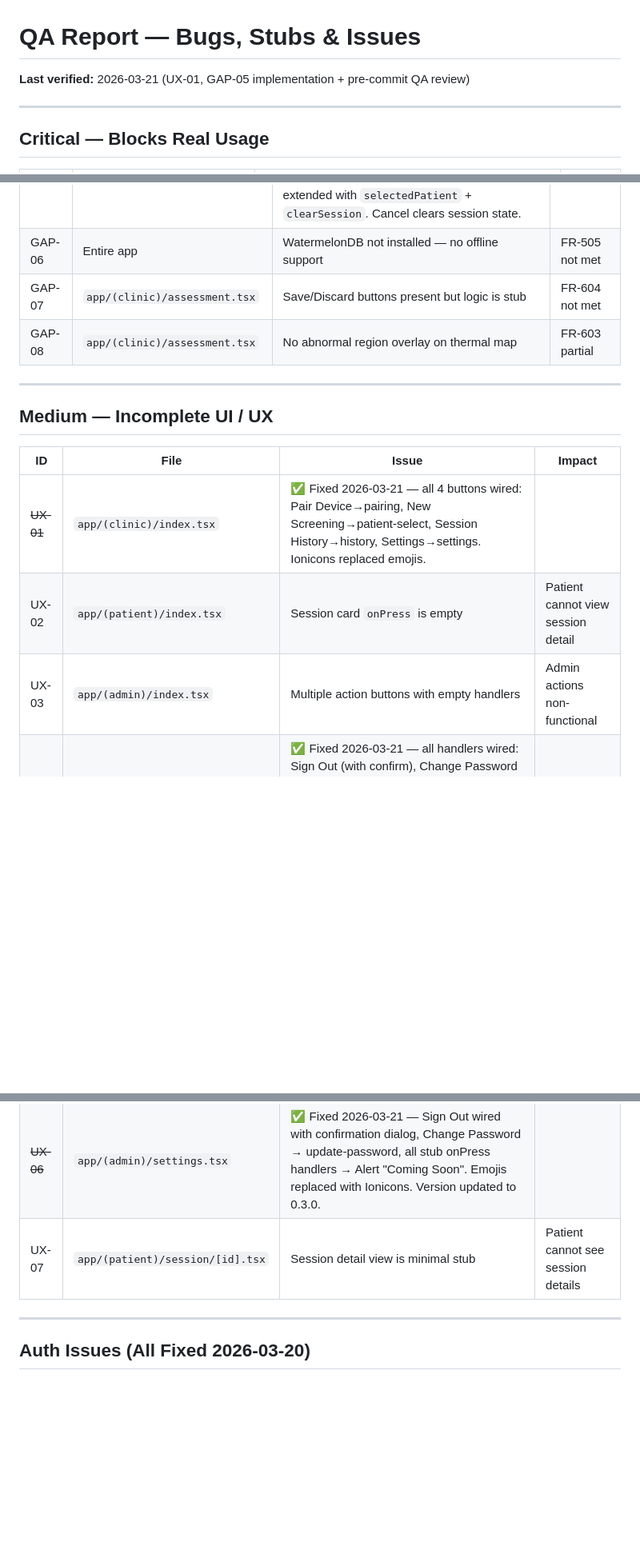
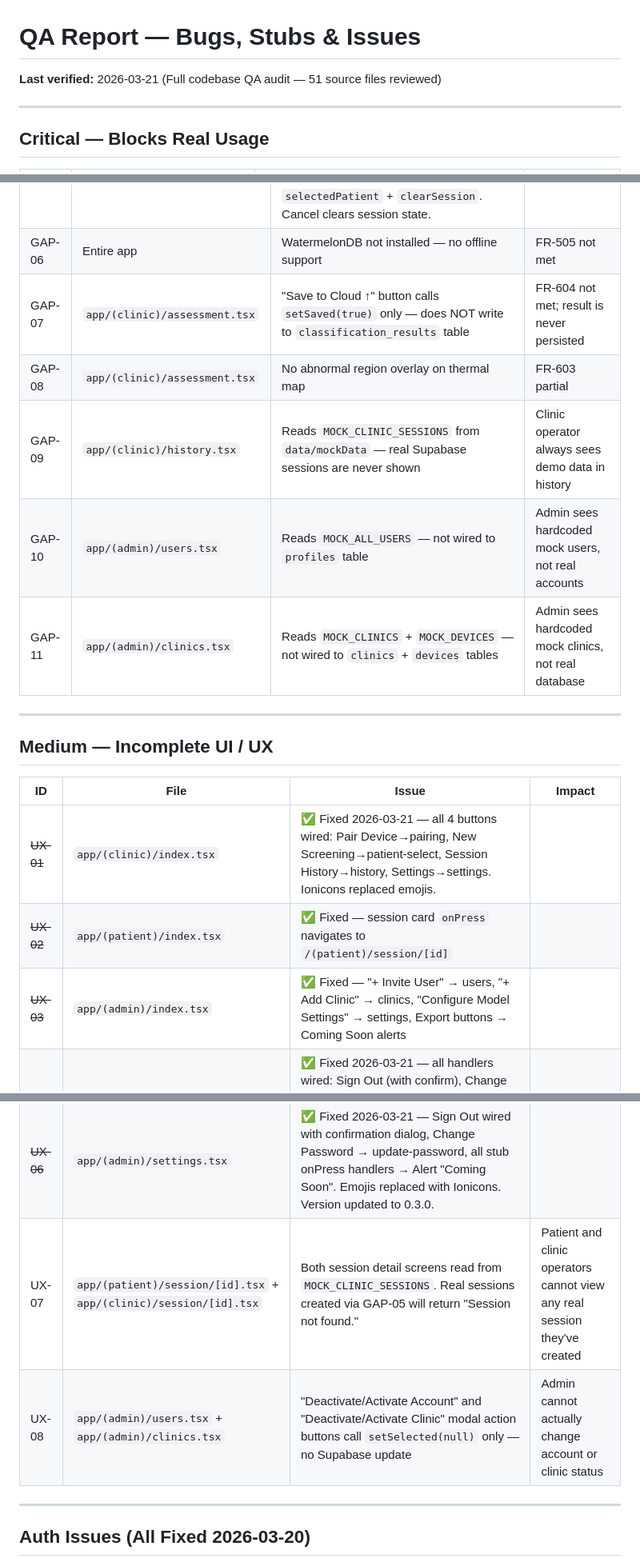
Before and after one commit to SeesonLau/vestigia, a Markdown page: _project-docs/progress/qa-bugs.md, 3 parts joined by grey strips. Shown at 80% size. GitHub-like rendering; blank space fills up the shorter version.

```diff
--- a/_project-docs/progress/qa-bugs.md
+++ b/_project-docs/progress/qa-bugs.md
@@ -1,5 +1,5 @@
 # QA Report — Bugs, Stubs & Issues
-**Last verified:** 2026-03-21 (UX-01, GAP-05 implementation + pre-commit QA review)
+**Last verified:** 2026-03-21 (Full codebase QA audit — 51 source files reviewed)
 
 ---
 
@@ -24,8 +25,11 @@
 | GAP-04 | `app/(clinic)/assessment.tsx` | AI classification result is hardcoded mock, no cloud polling | FR-503, FR-504 not met |
 | ~~GAP-05~~ | `app/(clinic)/clinical-data.tsx` | ✅ Fixed 2026-03-21 — submit writes `screening_sessions`, `patient_vitals`, `thermal_captures` to Supabase. Added `patient-select.tsx` screen. sessionStore extended with `selectedPatient` + `clearSession`. Cancel clears session state. | |
 | GAP-06 | Entire app | WatermelonDB not installed — no offline support | FR-505 not met |
-| GAP-07 | `app/(clinic)/assessment.tsx` | Save/Discard buttons present but logic is stub | FR-604 not met |
+| GAP-07 | `app/(clinic)/assessment.tsx` | "Save to Cloud ↑" button calls `setSaved(true)` only — does NOT write to `classification_results` table | FR-604 not met; result is never persisted |
 | GAP-08 | `app/(clinic)/assessment.tsx` | No abnormal region overlay on thermal map | FR-603 partial |
+| GAP-09 | `app/(clinic)/history.tsx` | Reads `MOCK_CLINIC_SESSIONS` from `data/mockData` — real Supabase sessions are never shown | Clinic operator always sees demo data in history |
+| GAP-10 | `app/(admin)/users.tsx` | Reads `MOCK_ALL_USERS` — not wired to `profiles` table | Admin sees hardcoded mock users, not real accounts |
+| GAP-11 | `app/(admin)/clinics.tsx` | Reads `MOCK_CLINICS` + `MOCK_DEVICES` — not wired to `clinics` + `devices` tables | Admin sees hardcoded mock clinics, not real database |
 
 ---
 
@@ -34,12 +38,13 @@
 | ID | File | Issue | Impact |
 |---|---|---|---|
 | ~~UX-01~~ | `app/(clinic)/index.tsx` | ✅ Fixed 2026-03-21 — all 4 buttons wired: Pair Device→pairing, New Screening→patient-select, Session History→history, Settings→settings. Ionicons replaced emojis. | |
-| UX-02 | `app/(patient)/index.tsx` | Session card `onPress` is empty | Patient cannot view session detail |
-| UX-03 | `app/(admin)/index.tsx` | Multiple action buttons with empty handlers | Admin actions non-functional |
+| ~~UX-02~~ | `app/(patient)/index.tsx` | ✅ Fixed — session card `onPress` navigates to `/(patient)/session/[id]` | |
+| ~~UX-03~~ | `app/(admin)/index.tsx` | ✅ Fixed — "+ Invite User" → users, "+ Add Clinic" → clinics, "Configure Model Settings" → settings, Export buttons → Coming Soon alerts | |
 | ~~UX-04~~ | `app/(clinic)/settings.tsx` | ✅ Fixed 2026-03-21 — all handlers wired: Sign Out (with confirm), Change Password → update-password, Paired Device/Scan → pairing, Clear Cache (destructive confirm), Delete Account (destructive confirm). Emojis replaced with Ionicons. Version updated to 0.3.0. | |
 | ~~UX-05~~ | `app/(patient)/settings.tsx` | ✅ Fixed 2026-03-20 — proper settings screen with Sign Out, Change Password, etc. | |
 | ~~UX-06~~ | `app/(admin)/settings.tsx` | ✅ Fixed 2026-03-21 — Sign Out wired with confirmation dialog, Change Password → update-password, all stub onPress handlers → Alert "Coming Soon". Emojis replaced with Ionicons. Version updated to 0.3.0. | |
-| UX-07 | `app/(patient)/session/[id].tsx` | Session detail view is minimal stub | Patient cannot see session details |
+| UX-07 | `app/(patient)/session/[id].tsx` + `app/(clinic)/session/[id].tsx` | Both session detail screens read from `MOCK_CLINIC_SESSIONS`. Real sessions created via GAP-05 will return "Session not found." | Patient and clinic operators cannot view any real session they've created |
+| UX-08 | `app/(admin)/users.tsx` + `app/(admin)/clinics.tsx` | "Deactivate/Activate Account" and "Deactivate/Activate Clinic" modal action buttons call `setSelected(null)` only — no Supabase update | Admin cannot actually change account or clinic status |
 
 ---
 
```
Also changed, not shown: other parts of _project-docs/progress/qa-bugs.md (+23 -12 lines).
